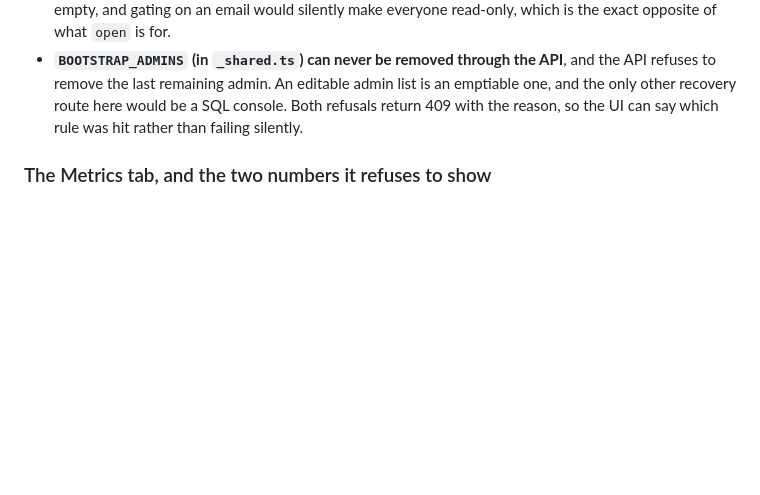
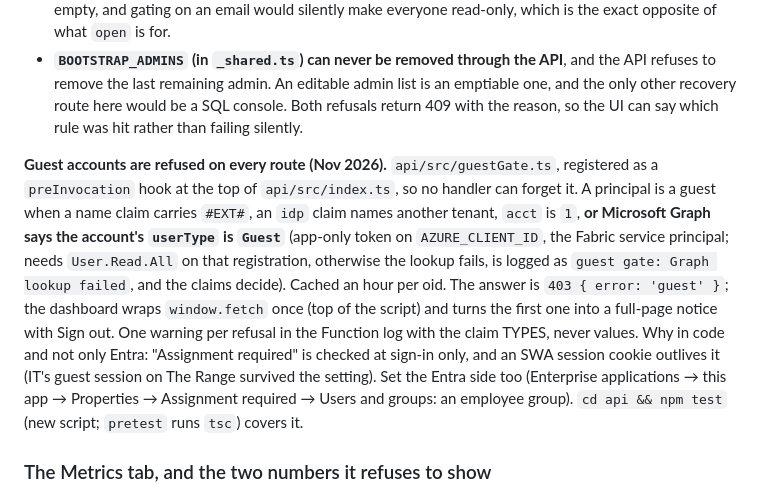
Before and after one commit to coryzilisch-lgtm/Vendor-Compliance, a Markdown page: CLAUDE.md, the part around the change. Rendered like a GitHub page; blank space fills up the shorter version.

Commit message:
Document the guest gate in CLAUDE.md
Co-Authored-By: Claude Fable 5.1 <noreply@anthropic.com>
Claude-Session: https://claude.ai/code/session_01JEB7Jka4D97kD2jiwf6apA

```diff
--- a/CLAUDE.md
+++ b/CLAUDE.md
@@ -173,6 +173,21 @@ Two deliberate details:
   is an emptiable one, and the only other recovery route here would be a SQL
   console. Both refusals return 409 with the reason, so the UI can say which
   rule was hit rather than failing silently.
+
+**Guest accounts are refused on every route (Nov 2026).** `api/src/guestGate.ts`,
+registered as a `preInvocation` hook at the top of `api/src/index.ts`, so no handler can
+forget it. A principal is a guest when a name claim carries `#EXT#`, an `idp` claim names
+another tenant, `acct` is `1`, **or Microsoft Graph says the account's `userType` is `Guest`**
+(app-only token on `AZURE_CLIENT_ID`, the Fabric service principal; needs `User.Read.All` on
+that registration, otherwise the lookup fails, is logged as `guest gate: Graph lookup failed`,
+and the claims decide). Cached an hour per oid. The answer is `403 { error: 'guest' }`; the
+dashboard wraps `window.fetch` once (top of the script) and turns the first one into a
+full-page notice with Sign out. One warning per refusal in the Function log with the claim
+TYPES, never values. Why in code and not only Entra: "Assignment required" is checked at
+sign-in only, and an SWA session cookie outlives it (IT's guest session on The Range survived
+the setting). Set the Entra side too (Enterprise applications → this app → Properties →
+Assignment required → Users and groups: an employee group). `cd api && npm test` (new
+script; `pretest` runs `tsc`) covers it.
 
 ### The Metrics tab, and the two numbers it refuses to show
 
```
